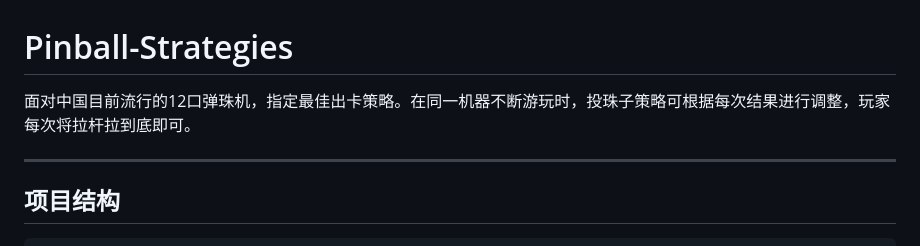
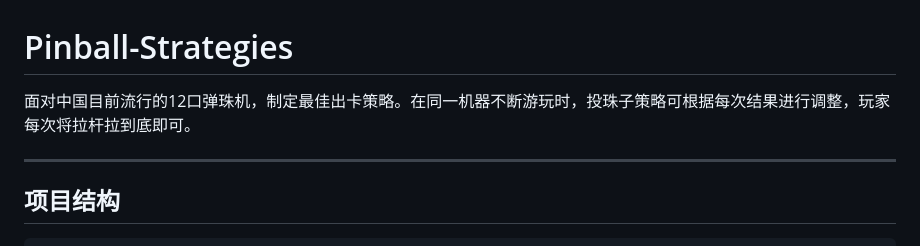
Before and after one commit to HAUWjl/Pinball-Strategies, a Markdown page: README.md, the part around the change. GitHub-like rendering.

Commit message:
Fix typo in README.md

```diff
--- a/README.md
+++ b/README.md
@@ -1,5 +1,5 @@
 # Pinball-Strategies
-面对中国目前流行的12口弹珠机，指定最佳出卡策略。在同一机器不断游玩时，投珠子策略可根据每次结果进行调整，玩家每次将拉杆拉到底即可。
+面对中国目前流行的12口弹珠机，制定最佳出卡策略。在同一机器不断游玩时，投珠子策略可根据每次结果进行调整，玩家每次将拉杆拉到底即可。
 
 ---
 
```
